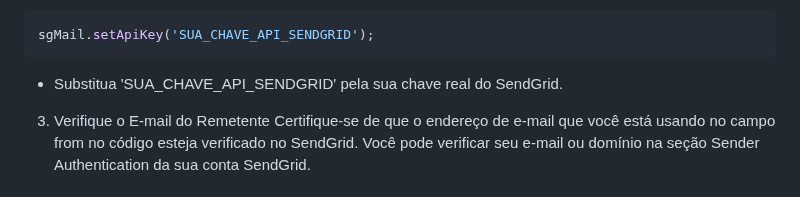
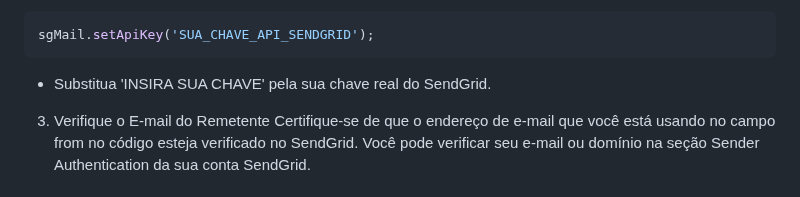
Before and after one commit to paulo-moretti/task-manager, a Markdown page: README.md, the part around one of its changes. Drawn GitHub-style.

````diff
--- a/README.md
+++ b/README.md
@@ -48,7 +52,7 @@ Você precisará adicionar sua chave de API do SendGrid ao projeto para ativar a
 ```bash
 sgMail.setApiKey('SUA_CHAVE_API_SENDGRID');
 ```
-- Substitua 'SUA_CHAVE_API_SENDGRID' pela sua chave real do SendGrid.
+- Substitua 'INSIRA SUA CHAVE' pela sua chave real do SendGrid.
 
 3. Verifique o E-mail do Remetente
 Certifique-se de que o endereço de e-mail que você está usando no campo from no código esteja verificado no SendGrid. Você pode verificar seu e-mail ou domínio na seção Sender Authentication da sua conta SendGrid.
````
Also changed, not shown: other parts of README.md (+10 -6 lines).
